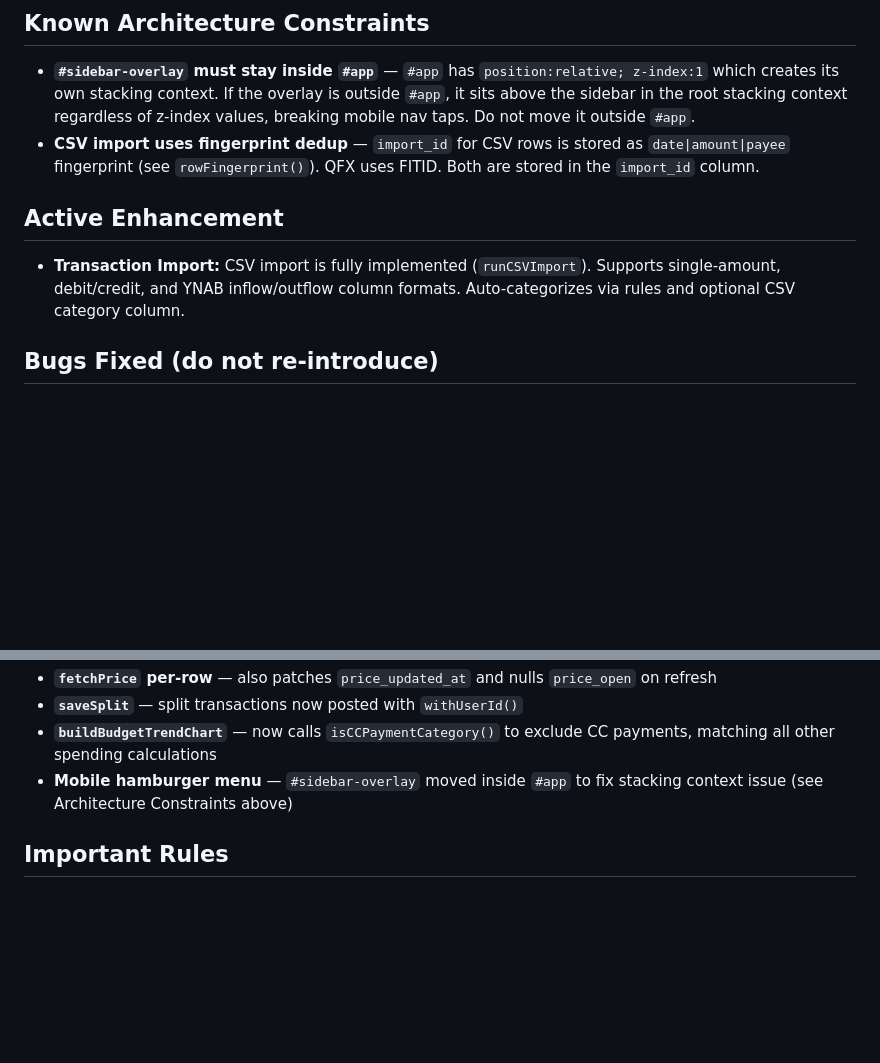
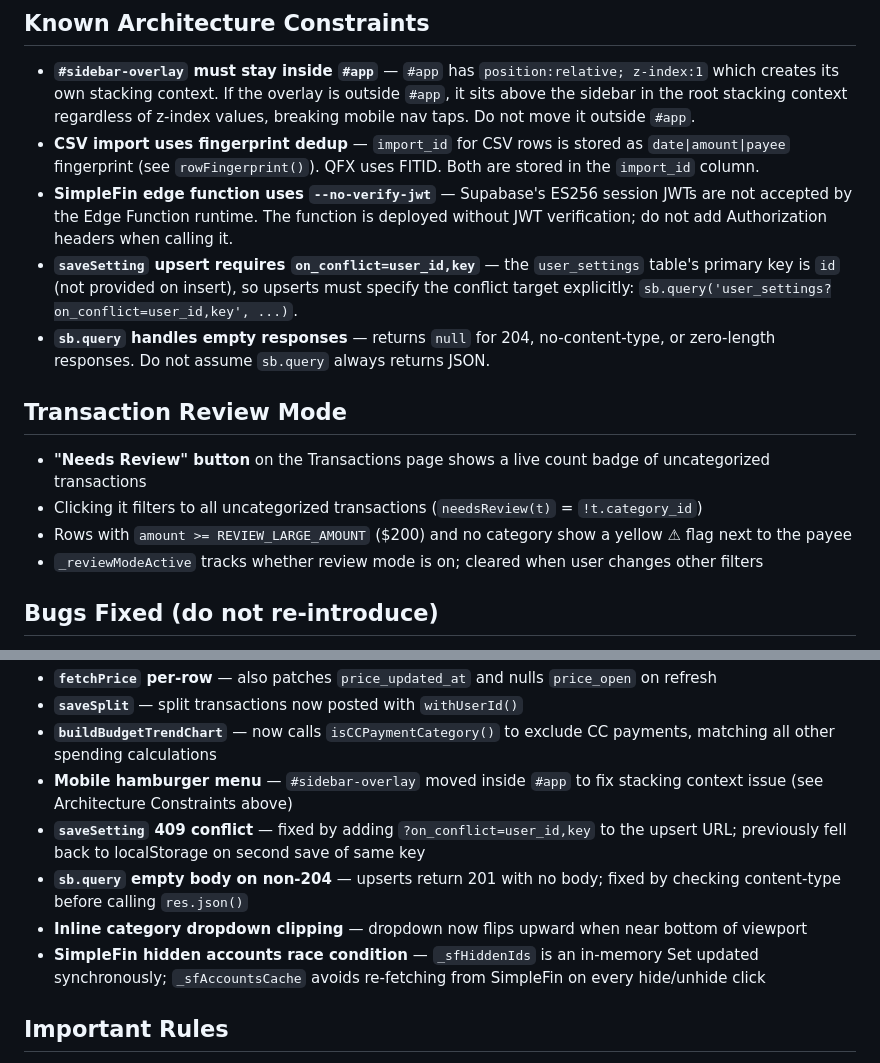
Before and after one commit to blharmon24/bnab-ledger, a Markdown page: CLAUDE.md, 2 parts joined by grey strips. GitHub-like rendering; blank space fills up the shorter version.

```diff
--- a/CLAUDE.md
+++ b/CLAUDE.md
@@ -82,9 +113,15 @@ Key-value store for per-user app settings.
 ## Known Architecture Constraints
 - **`#sidebar-overlay` must stay inside `#app`** — `#app` has `position:relative; z-index:1` which creates its own stacking context. If the overlay is outside `#app`, it sits above the sidebar in the root stacking context regardless of z-index values, breaking mobile nav taps. Do not move it outside `#app`.
 - **CSV import uses fingerprint dedup** — `import_id` for CSV rows is stored as `date|amount|payee` fingerprint (see `rowFingerprint()`). QFX uses FITID. Both are stored in the `import_id` column.
+- **SimpleFin edge function uses `--no-verify-jwt`** — Supabase's ES256 session JWTs are not accepted by the Edge Function runtime. The function is deployed without JWT verification; do not add Authorization headers when calling it.
+- **`saveSetting` upsert requires `on_conflict=user_id,key`** — the `user_settings` table's primary key is `id` (not provided on insert), so upserts must specify the conflict target explicitly: `sb.query('user_settings?on_conflict=user_id,key', ...)`.
+- **`sb.query` handles empty responses** — returns `null` for 204, no-content-type, or zero-length responses. Do not assume `sb.query` always returns JSON.
 
-## Active Enhancement
-- **Transaction Import:** CSV import is fully implemented (`runCSVImport`). Supports single-amount, debit/credit, and YNAB inflow/outflow column formats. Auto-categorizes via rules and optional CSV category column.
+## Transaction Review Mode
+- **"Needs Review" button** on the Transactions page shows a live count badge of uncategorized transactions
+- Clicking it filters to all uncategorized transactions (`needsReview(t)` = `!t.category_id`)
+- Rows with `amount >= REVIEW_LARGE_AMOUNT` ($200) and no category show a yellow ⚠ flag next to the payee
+- `_reviewModeActive` tracks whether review mode is on; cleared when user changes other filters
 
 ## Bugs Fixed (do not re-introduce)
 - **CSS `.nav-item` orphaned selector** — fixed; all layout properties are now under `.nav-item {}`
@@ -97,6 +134,10 @@ Key-value store for per-user app settings.
 - **`saveSplit`** — split transactions now posted with `withUserId()`
 - **`buildBudgetTrendChart`** — now calls `isCCPaymentCategory()` to exclude CC payments, matching all other spending calculations
 - **Mobile hamburger menu** — `#sidebar-overlay` moved inside `#app` to fix stacking context issue (see Architecture Constraints above)
+- **`saveSetting` 409 conflict** — fixed by adding `?on_conflict=user_id,key` to the upsert URL; previously fell back to localStorage on second save of same key
+- **`sb.query` empty body on non-204** — upserts return 201 with no body; fixed by checking content-type before calling `res.json()`
+- **Inline category dropdown clipping** — dropdown now flips upward when near bottom of viewport
+- **SimpleFin hidden accounts race condition** — `_sfHiddenIds` is an in-memory Set updated synchronously; `_sfAccountsCache` avoids re-fetching from SimpleFin on every hide/unhide click
 
 ## Important Rules
 - **Do not restructure the single HTML file** into multiple files unless explicitly asked
```
Also changed, not shown: other parts of CLAUDE.md (+32 -1 lines).
